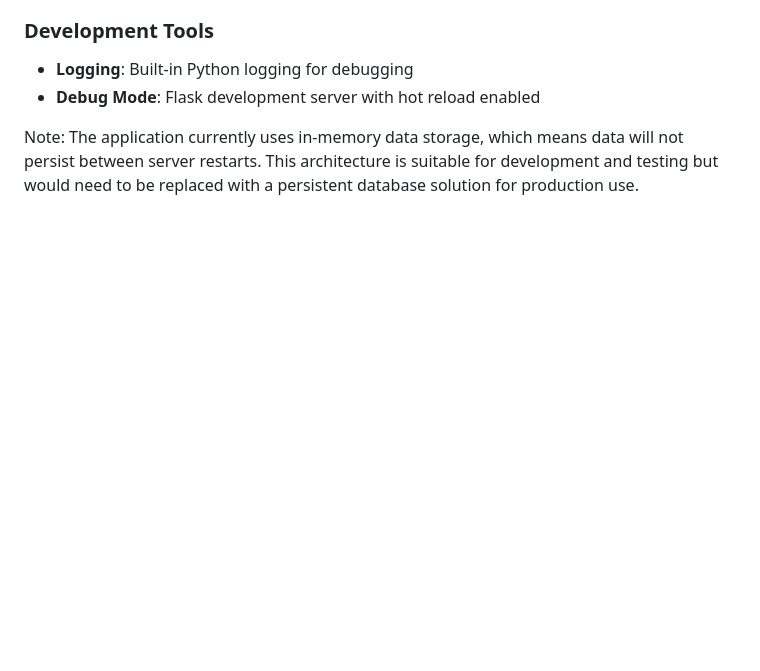
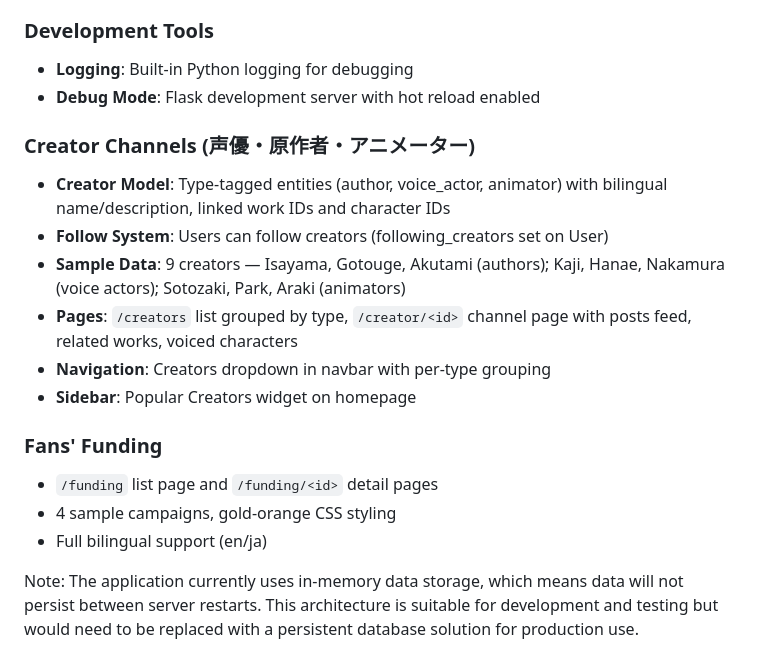
Before and after one commit to mngbizcard/oshicry, a Markdown page: replit.md, the part around the change. Rendered like a GitHub page; blank space fills up the shorter version.

Commit message:
Add Creator channels feature (声優・原作者・アニメーター)
Completed the in-progress creator channels feature from the previous session:

- Creator model: type (author/voice_actor/animator), bilingual name/desc, works & characters links
- User.following_creators set with follow/unfollow methods
- 9 sample creators in data.py: Isayama, Gotouge, Akutami (authors); Kaji, Hanae, Nakamura (VAs); Sotozaki, Park, Araki (animators)
- Helper functions: get_posts_for_creator, get_popular_creators, get_creators_by_type
- Routes: /creators list page, /creator/<id> channel page, follow/creator/<id> toggle
- templates/creators.html: grouped list by type with colored avatar icons
- templates/creator.html: banner header, posts feed, related works, voiced characters sidebar
- base.html: Creators dropdown in navbar grouped by type (pen/mic/film icons)
- index.html: Popular Creators sidebar widget above Fans Funding
- CSS: creator-card hover effects, creator-avatar-lg/va/anim, avatar-circle-sm
- TRANSLATIONS: 10 new keys in both en/ja
- Committed and pushed to GitHub

```diff
--- a/replit.md
+++ b/replit.md
@@ -56,4 +56,17 @@ Preferred communication style: Simple, everyday language.
 - **Logging**: Built-in Python logging for debugging
 - **Debug Mode**: Flask development server with hot reload enabled
 
+### Creator Channels (声優・原作者・アニメーター)
+- **Creator Model**: Type-tagged entities (author, voice_actor, animator) with bilingual name/description, linked work IDs and character IDs
+- **Follow System**: Users can follow creators (following_creators set on User)
+- **Sample Data**: 9 creators — Isayama, Gotouge, Akutami (authors); Kaji, Hanae, Nakamura (voice actors); Sotozaki, Park, Araki (animators)
+- **Pages**: `/creators` list grouped by type, `/creator/<id>` channel page with posts feed, related works, voiced characters
+- **Navigation**: Creators dropdown in navbar with per-type grouping
+- **Sidebar**: Popular Creators widget on homepage
+
+### Fans' Funding
+- `/funding` list page and `/funding/<id>` detail pages
+- 4 sample campaigns, gold-orange CSS styling
+- Full bilingual support (en/ja)
+
 Note: The application currently uses in-memory data storage, which means data will not persist between server restarts. This architecture is suitable for development and testing but would need to be replaced with a persistent database solution for production use.
```
